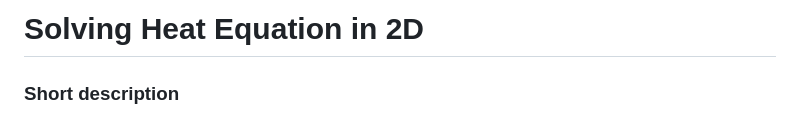
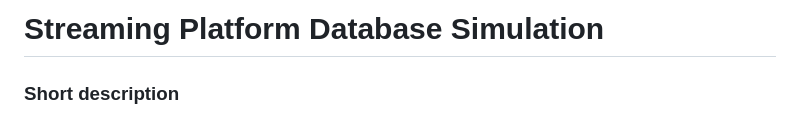
Before and after one commit to arynor96/music-database-simulation, a Markdown page: README.md, the part around one of its changes. Rendered like a GitHub page.

```diff
--- a/README.md
+++ b/README.md
@@ -1,4 +1,4 @@
-# Solving	Heat	Equation	in	2D
+# Streaming Platform Database Simulation
 
 
 ### Short description
```
Also changed, not shown: other parts of README.md (+4 -0 lines).
